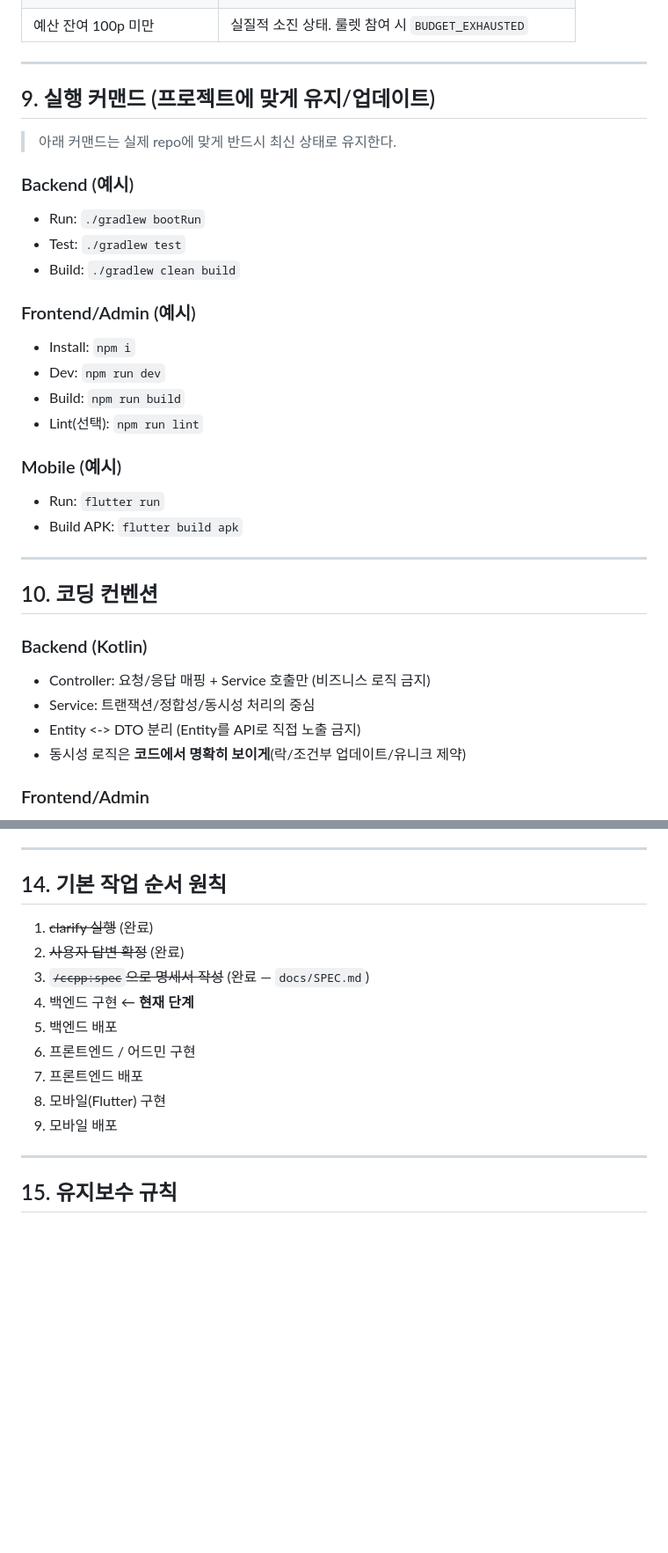
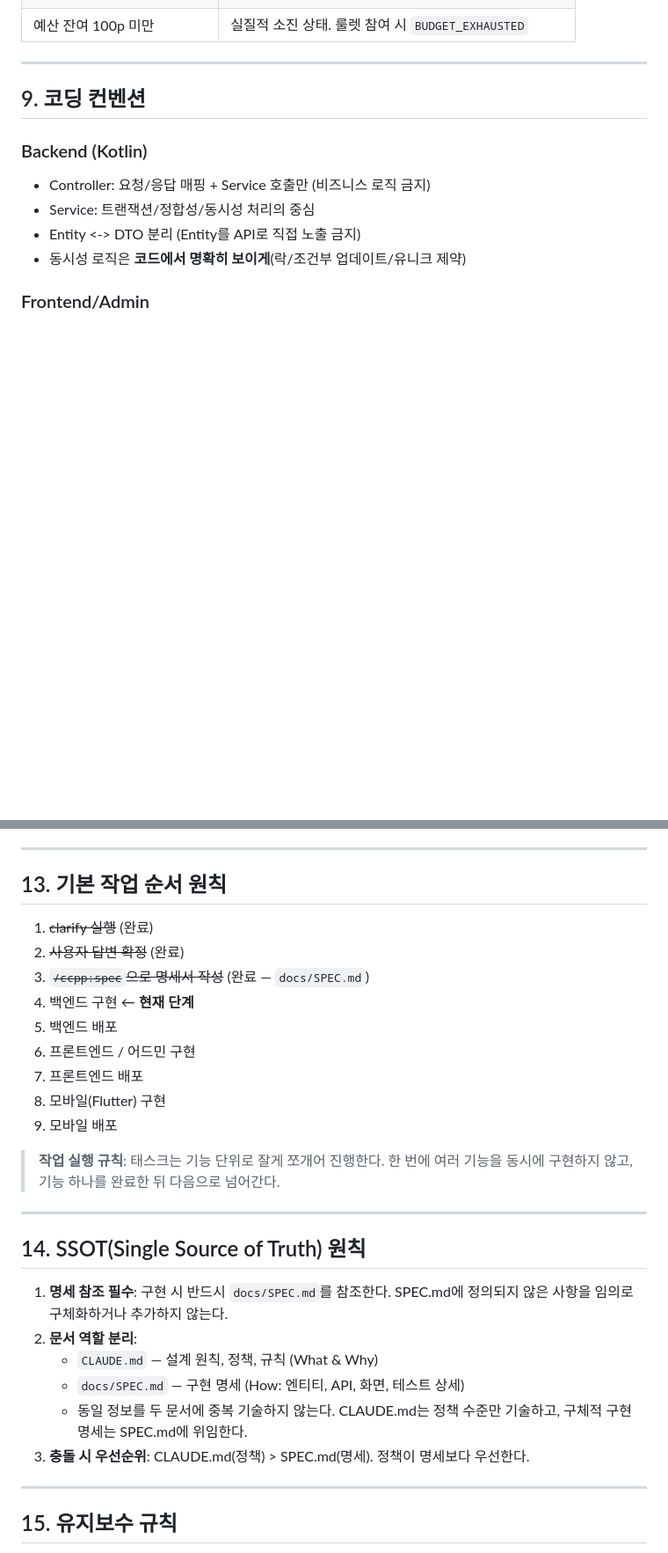
Before and after one commit to h-ye-ryoung/roulette-vibe, a Markdown page: CLAUDE.md, 2 parts joined by grey strips. Shown at 88% size. GitHub-like rendering; blank space fills up the shorter version.

```diff
--- a/CLAUDE.md
+++ b/CLAUDE.md
@@ -144,28 +151,7 @@
 
 ---
 
-## 9. 실행 커맨드 (프로젝트에 맞게 유지/업데이트)
-
-> 아래 커맨드는 실제 repo에 맞게 반드시 최신 상태로 유지한다.
-
-### Backend (예시)
-- Run: `./gradlew bootRun`
-- Test: `./gradlew test`
-- Build: `./gradlew clean build`
-
-### Frontend/Admin (예시)
-- Install: `npm i`
-- Dev: `npm run dev`
-- Build: `npm run build`
-- Lint(선택): `npm run lint`
-
-### Mobile (예시)
-- Run: `flutter run`
-- Build APK: `flutter build apk`
-
----
-
-## 10. 코딩 컨벤션
+## 9. 코딩 컨벤션
 
 ### Backend (Kotlin)
 - Controller: 요청/응답 매핑 + Service 호출만 (비즈니스 로직 금지)
@@ -275,7 +269,7 @@ PROMPT.md 하단에는 마지막 기록 시점을 나타내는 커서를 둔다.
 
 ---
 
-## 14. 기본 작업 순서 원칙
+## 13. 기본 작업 순서 원칙
 
 1. ~~clarify 실행~~ (완료)
 2. ~~사용자 답변 확정~~ (완료)
@@ -286,6 +280,19 @@ PROMPT.md 하단에는 마지막 기록 시점을 나타내는 커서를 둔다.
 7. 프론트엔드 배포
 8. 모바일(Flutter) 구현
 9. 모바일 배포
+
+> **작업 실행 규칙**: 태스크는 기능 단위로 잘게 쪼개어 진행한다. 한 번에 여러 기능을 동시에 구현하지 않고, 기능 하나를 완료한 뒤 다음으로 넘어간다.
+
+---
+
+## 14. SSOT(Single Source of Truth) 원칙
+
+1. **명세 참조 필수**: 구현 시 반드시 `docs/SPEC.md`를 참조한다. SPEC.md에 정의되지 않은 사항을 임의로 구체화하거나 추가하지 않는다.
+2. **문서 역할 분리**:
+   - `CLAUDE.md` — 설계 원칙, 정책, 규칙 (What & Why)
+   - `docs/SPEC.md` — 구현 명세 (How: 엔티티, API, 화면, 테스트 상세)
+   - 동일 정보를 두 문서에 중복 기술하지 않는다. CLAUDE.md는 정책 수준만 기술하고, 구체적 구현 명세는 SPEC.md에 위임한다.
+3. **충돌 시 우선순위**: CLAUDE.md(정책) > SPEC.md(명세). 정책이 명세보다 우선한다.
 
 ---
 
```
Also changed, not shown: other parts of CLAUDE.md (+27 -12 lines).
